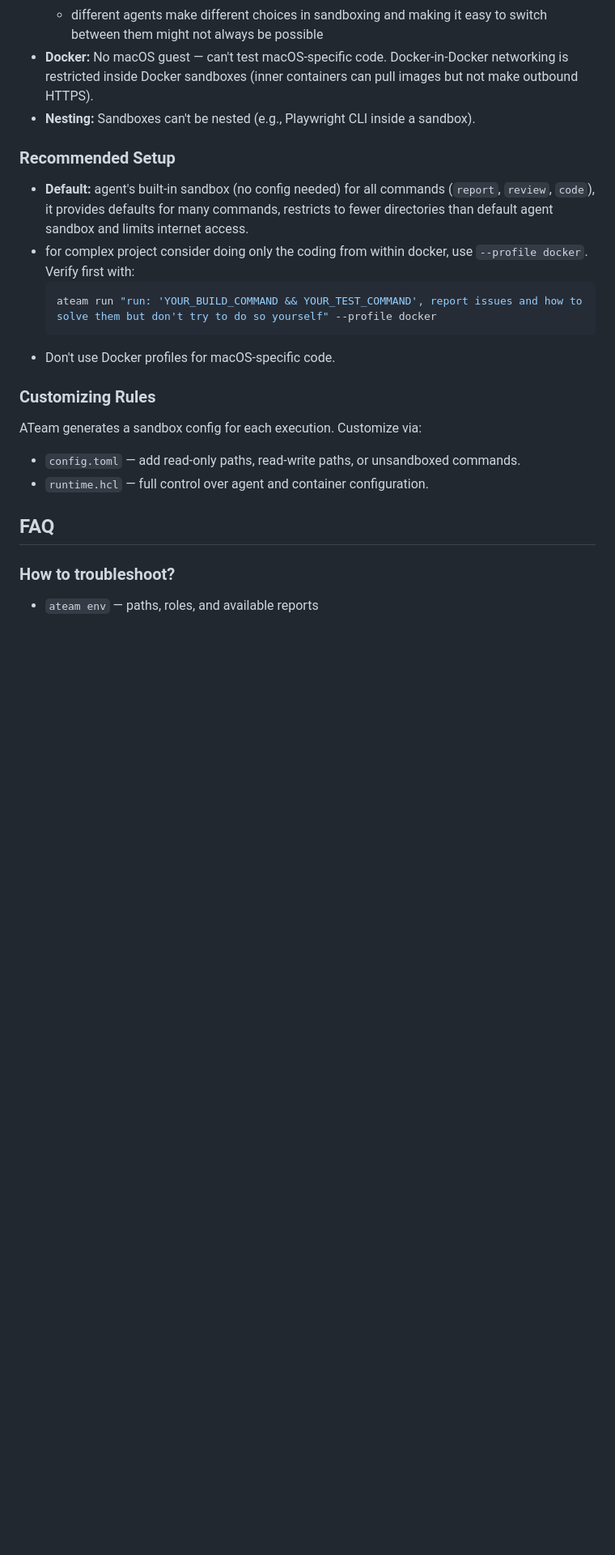
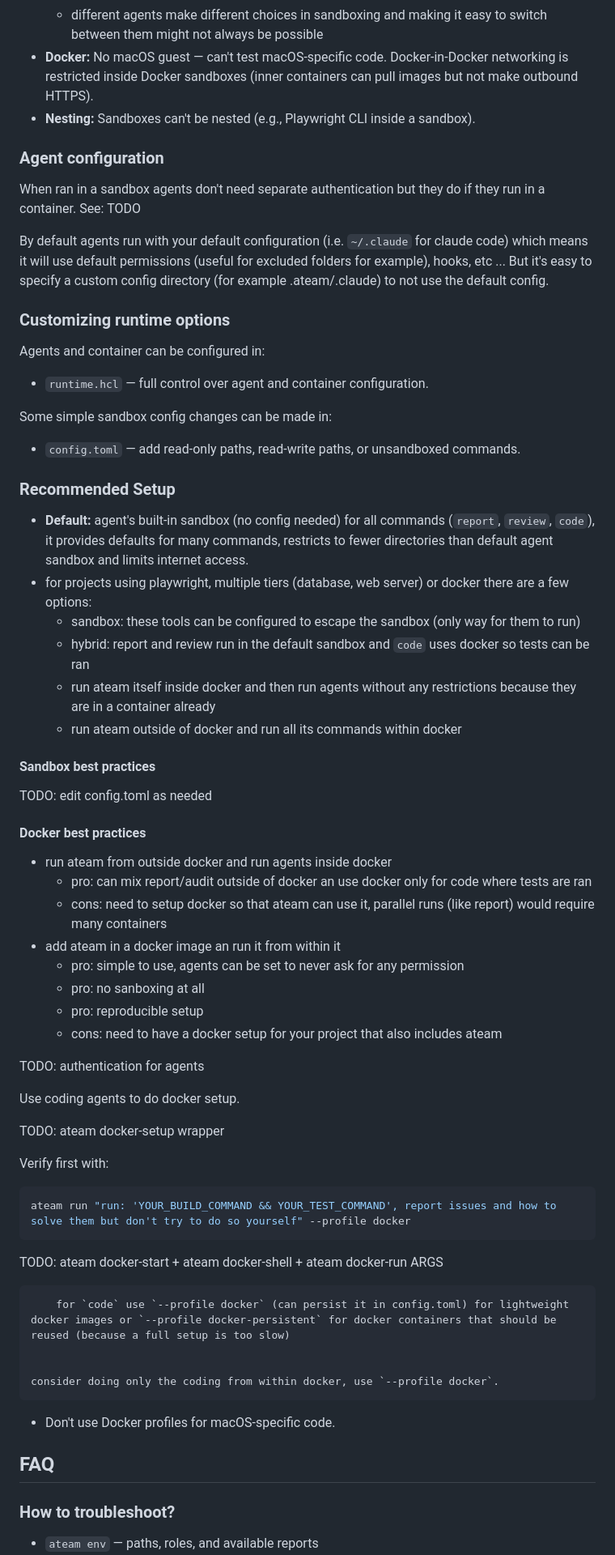
Before and after one commit to voidexpr/ateam, a Markdown page: README.md, the part around one of its changes. Shown at 81% size. GitHub-like rendering; blank space fills up the shorter version.

Commit message:
README.md: work in progress additional details

````diff
--- a/README.md
+++ b/README.md
@@ -264,20 +266,64 @@ Some of these limitations will change as agents evolve rapidly.
 * **Docker:** No macOS guest — can't test macOS-specific code. Docker-in-Docker networking is restricted inside Docker sandboxes (inner containers can pull images but not make outbound HTTPS).
 * **Nesting:** Sandboxes can't be nested (e.g., Playwright CLI inside a sandbox).
 
+### Agent configuration
+
+When ran in a sandbox agents don't need separate authentication but they do if they run in a container. See: TODO
+
+By default agents run with your default configuration (i.e. `~/.claude` for claude code) which means it will use default permissions (useful for excluded folders for example), hooks, etc ... But it's easy to specify a custom config directory (for example .ateam/.claude) to not use the default config.
+
+### Customizing runtime options
+
+Agents and container can be configured in:
+* `runtime.hcl` — full control over agent and container configuration.
+
+Some simple sandbox config changes can be made in:
+* `config.toml` — add read-only paths, read-write paths, or unsandboxed commands.
+
+
 ### Recommended Setup
 
 * **Default:** agent's built-in sandbox (no config needed) for all commands (`report`, `review`, `code`), it provides defaults for many commands, restricts to fewer directories than default agent sandbox and limits internet access.
-* for complex project consider doing only the coding from within docker, use `--profile docker`. Verify first with:
-  ```bash
-  ateam run "run: 'YOUR_BUILD_COMMAND && YOUR_TEST_COMMAND', report issues and how to solve them but don't try to do so yourself" --profile docker
-  ```
+* for projects using playwright, multiple tiers (database, web server) or docker there are a few options:
+    * sandbox: these tools can be configured to escape the sandbox (only way for them to run)
+    * hybrid: report and review run in the default sandbox and `code` uses docker so tests can be ran
+    * run ateam itself inside docker and then run agents without any restrictions because they are in a container already
+    * run ateam outside of docker and run all its commands within docker
+
+
+#### Sandbox best practices
+TODO: edit config.toml as needed
+
+#### Docker best practices
+
+* run ateam from outside docker and run agents inside docker
+    * pro: can mix report/audit outside of docker an use docker only for code where tests are ran
+    * cons: need to setup docker so that ateam can use it, parallel runs (like report) would require many containers
+* add ateam in a docker image an run it from within it
+    * pro: simple to use, agents can be set to never ask for any permission
+    * pro: no sanboxing at all
+    * pro: reproducible setup
+    * cons: need to have a docker setup for your project that also includes ateam
+
+TODO: authentication for agents
+
+Use coding agents to do docker setup.
+
+TODO: ateam docker-setup wrapper
+
+Verify first with:
+```bash
+ateam run "run: 'YOUR_BUILD_COMMAND && YOUR_TEST_COMMAND', report issues and how to solve them but don't try to do so yourself" --profile docker
+```
+
+TODO: ateam docker-start + ateam docker-shell + ateam docker-run ARGS
+
+
+        for `code` use `--profile docker` (can persist it in config.toml) for lightweight docker images or `--profile docker-persistent` for docker containers that should be reused (because a full setup is too slow)
+
+
+    consider doing only the coding from within docker, use `--profile docker`.
 * Don't use Docker profiles for macOS-specific code.
-
-### Customizing Rules
-
-ATeam generates a sandbox config for each execution. Customize via:
-* `config.toml` — add read-only paths, read-write paths, or unsandboxed commands.
-* `runtime.hcl` — full control over agent and container configuration.
 
 
 ## FAQ
````
Also changed, not shown: other parts of README.md (+6 -2 lines).
